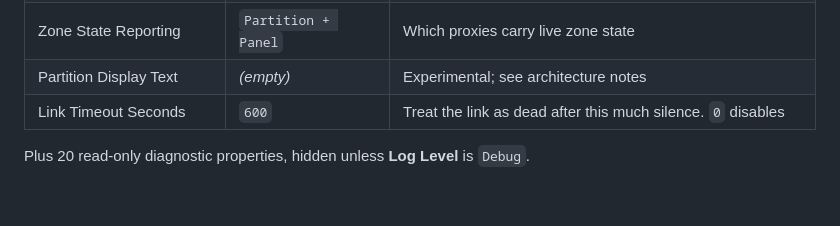
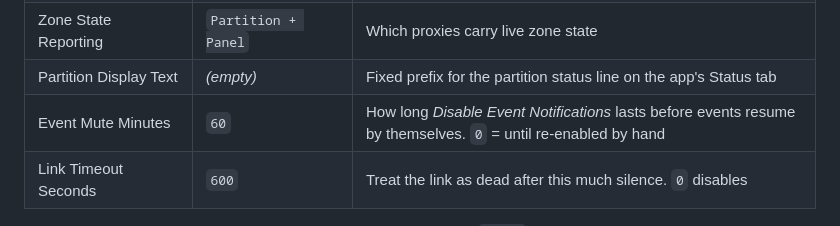
Before and after one commit to efic1/C4-PimaForce, a Markdown page: README.md, the part around one of its changes. Rendered like a GitHub page; blank space fills up the shorter version.

```diff
--- a/README.md
+++ b/README.md
@@ -103,7 +105,8 @@ Use an account ID not shared with a real monitoring-station path.
 | Non-Bypassable Zones | *(empty)* | Zone numbers and/or type words that must never be bypassed |
 | Quiet Zones | *(empty)* | Zone numbers and/or type words that stop reporting open/close to the app |
 | Zone State Reporting | `Partition + Panel` | Which proxies carry live zone state |
-| Partition Display Text | *(empty)* | Experimental; see architecture notes |
+| Partition Display Text | *(empty)* | Fixed prefix for the partition status line on the app's Status tab |
+| Event Mute Minutes | `60` | How long *Disable Event Notifications* lasts before events resume by themselves. `0` = until re-enabled by hand |
 | Link Timeout Seconds | `600` | Treat the link as dead after this much silence. `0` disables |
 
 Plus 20 read-only diagnostic properties, hidden unless **Log Level** is
```
Also changed, not shown: other parts of README.md (+14 -3 lines).
